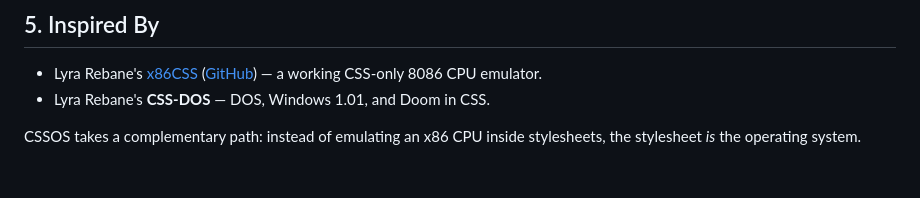
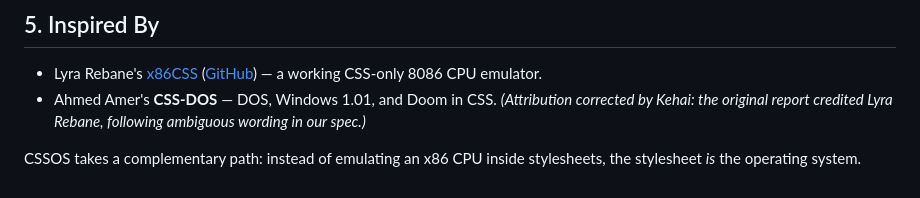
Before and after one commit to ConsciousNode/CSSOS, a Markdown page: REPORT.md, the part around the change. Rendered like a GitHub page.

```diff
--- a/REPORT.md
+++ b/REPORT.md
@@ -56,6 +56,6 @@ The **live Balanced Ternary (`T, 0, 1`) Uptime Clock** computed every second in
 ## 5. Inspired By
 
 - Lyra Rebane's [x86CSS](https://lyra.horse/x86css/) ([GitHub](https://github.com/rebane2001/x86CSS)) — a working CSS-only 8086 CPU emulator.
-- Lyra Rebane's **CSS-DOS** — DOS, Windows 1.01, and Doom in CSS.
+- Ahmed Amer's **CSS-DOS** — DOS, Windows 1.01, and Doom in CSS. *(Attribution corrected by Kehai: the original report credited Lyra Rebane, following ambiguous wording in our spec.)*
 
 CSSOS takes a complementary path: instead of emulating an x86 CPU inside stylesheets, the stylesheet *is* the operating system.
```
Also changed, not shown: README.md (+12 -3 lines), screenshots/lights-out-and-uptime.png (added), 1 other file.
